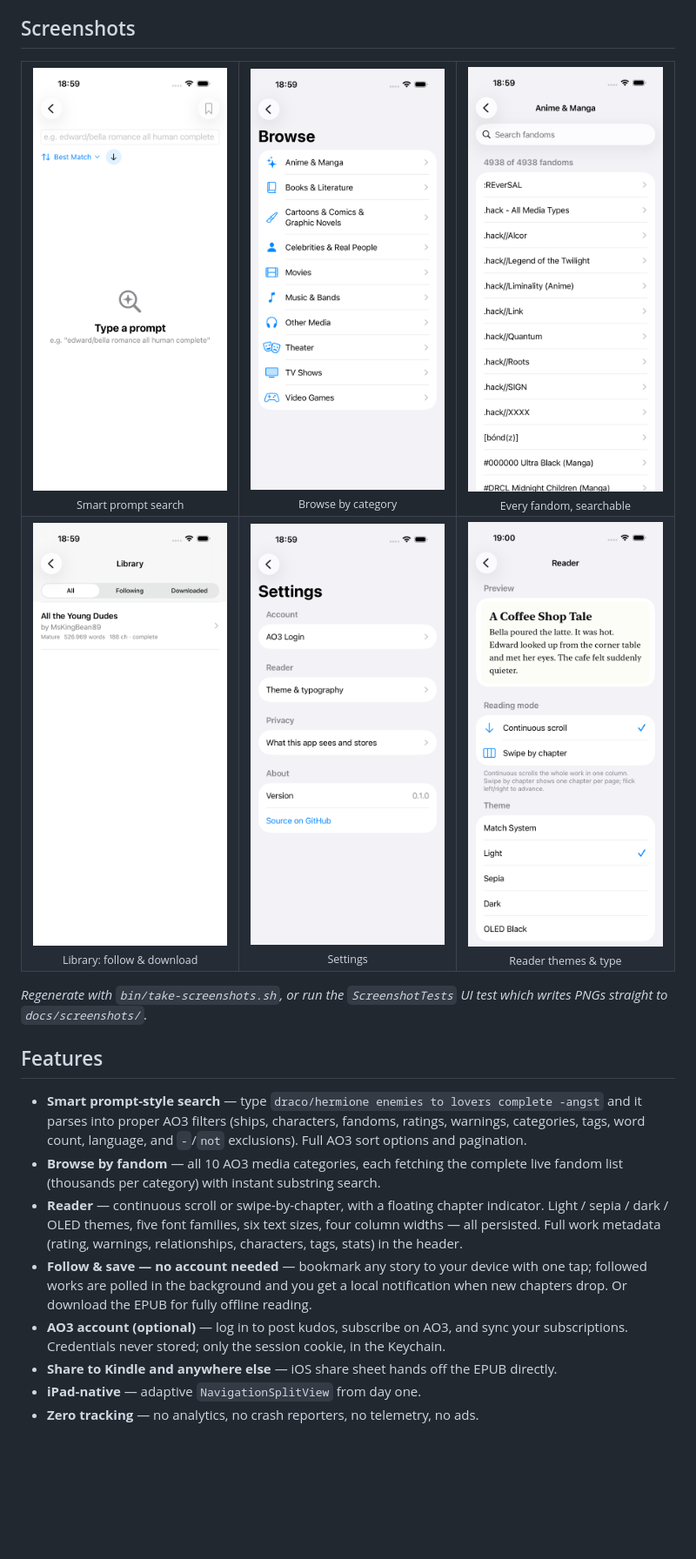
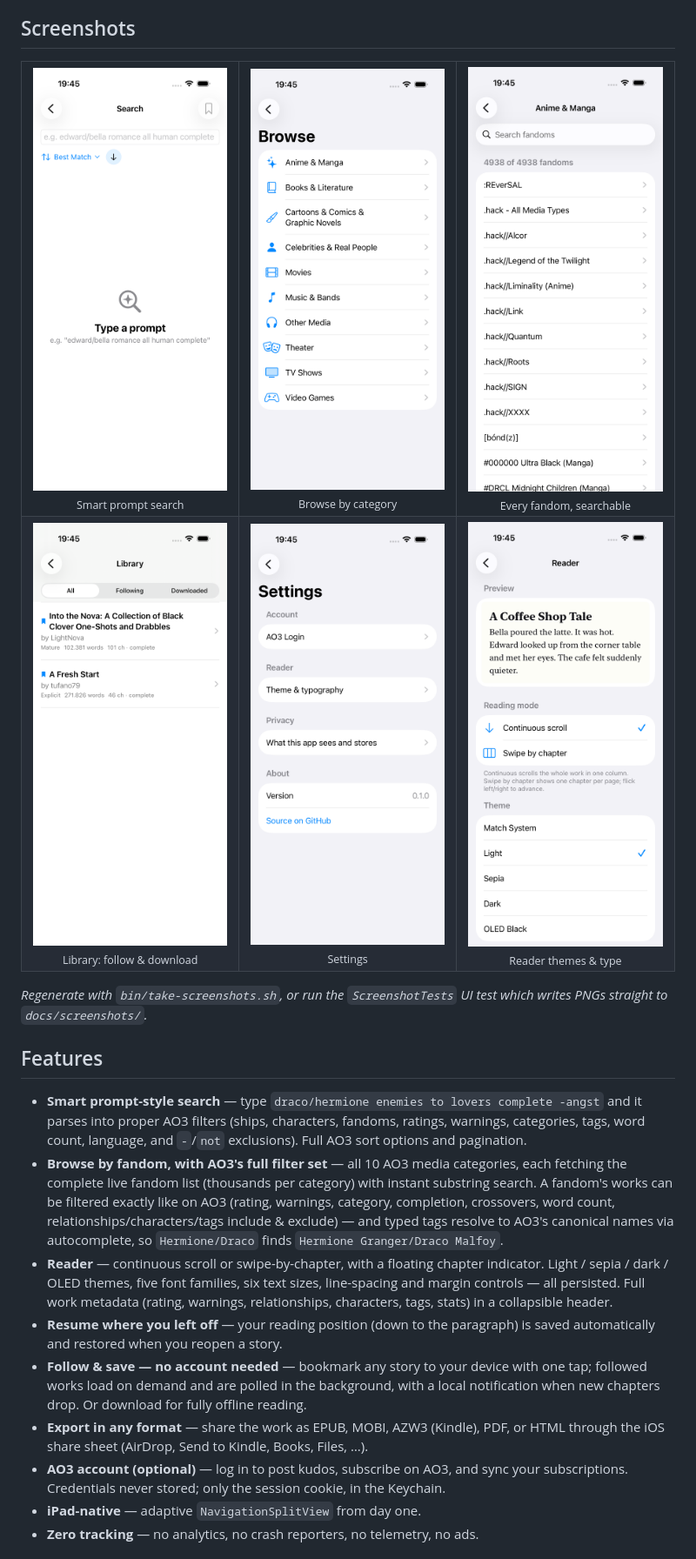
Before and after one commit to yennster/fanficly, a Markdown page: README.md, the part around the change. Shown at 87% size. GitHub-like rendering; pictures changed too: docs/screenshots/01-search-empty.png, docs/screenshots/02-browse.png, docs/screenshots/03-browse-fandoms.png; blank space fills up the shorter version.

```diff
--- a/README.md
+++ b/README.md
@@ -24,11 +24,12 @@ _Regenerate with `bin/take-screenshots.sh`, or run the `ScreenshotTests` UI test
 ## Features
 
 - **Smart prompt-style search** — type `draco/hermione enemies to lovers complete -angst` and it parses into proper AO3 filters (ships, characters, fandoms, ratings, warnings, categories, tags, word count, language, and `-`/`not` exclusions). Full AO3 sort options and pagination.
-- **Browse by fandom** — all 10 AO3 media categories, each fetching the complete live fandom list (thousands per category) with instant substring search.
-- **Reader** — continuous scroll or swipe-by-chapter, with a floating chapter indicator. Light / sepia / dark / OLED themes, five font families, six text sizes, four column widths — all persisted. Full work metadata (rating, warnings, relationships, characters, tags, stats) in the header.
-- **Follow & save — no account needed** — bookmark any story to your device with one tap; followed works are polled in the background and you get a local notification when new chapters drop. Or download the EPUB for fully offline reading.
+- **Browse by fandom, with AO3's full filter set** — all 10 AO3 media categories, each fetching the complete live fandom list (thousands per category) with instant substring search. A fandom's works can be filtered exactly like on AO3 (rating, warnings, category, completion, crossovers, word count, relationships/characters/tags include & exclude) — and typed tags resolve to AO3's canonical names via autocomplete, so `Hermione/Draco` finds `Hermione Granger/Draco Malfoy`.
+- **Reader** — continuous scroll or swipe-by-chapter, with a floating chapter indicator. Light / sepia / dark / OLED themes, five font families, six text sizes, line-spacing and margin controls — all persisted. Full work metadata (rating, warnings, relationships, characters, tags, stats) in a collapsible header.
+- **Resume where you left off** — your reading position (down to the paragraph) is saved automatically and restored when you reopen a story.
+- **Follow & save — no account needed** — bookmark any story to your device with one tap; followed works load on demand and are polled in the background, with a local notification when new chapters drop. Or download for fully offline reading.
+- **Export in any format** — share the work as EPUB, MOBI, AZW3 (Kindle), PDF, or HTML through the iOS share sheet (AirDrop, Send to Kindle, Books, Files, …).
 - **AO3 account (optional)** — log in to post kudos, subscribe on AO3, and sync your subscriptions. Credentials never stored; only the session cookie, in the Keychain.
-- **Share to Kindle and anywhere else** — iOS share sheet hands off the EPUB directly.
 - **iPad-native** — adaptive `NavigationSplitView` from day one.
 - **Zero tracking** — no analytics, no crash reporters, no telemetry, no ads.
 
```
Also changed, not shown: CLAUDE.md (+20 -9 lines).
